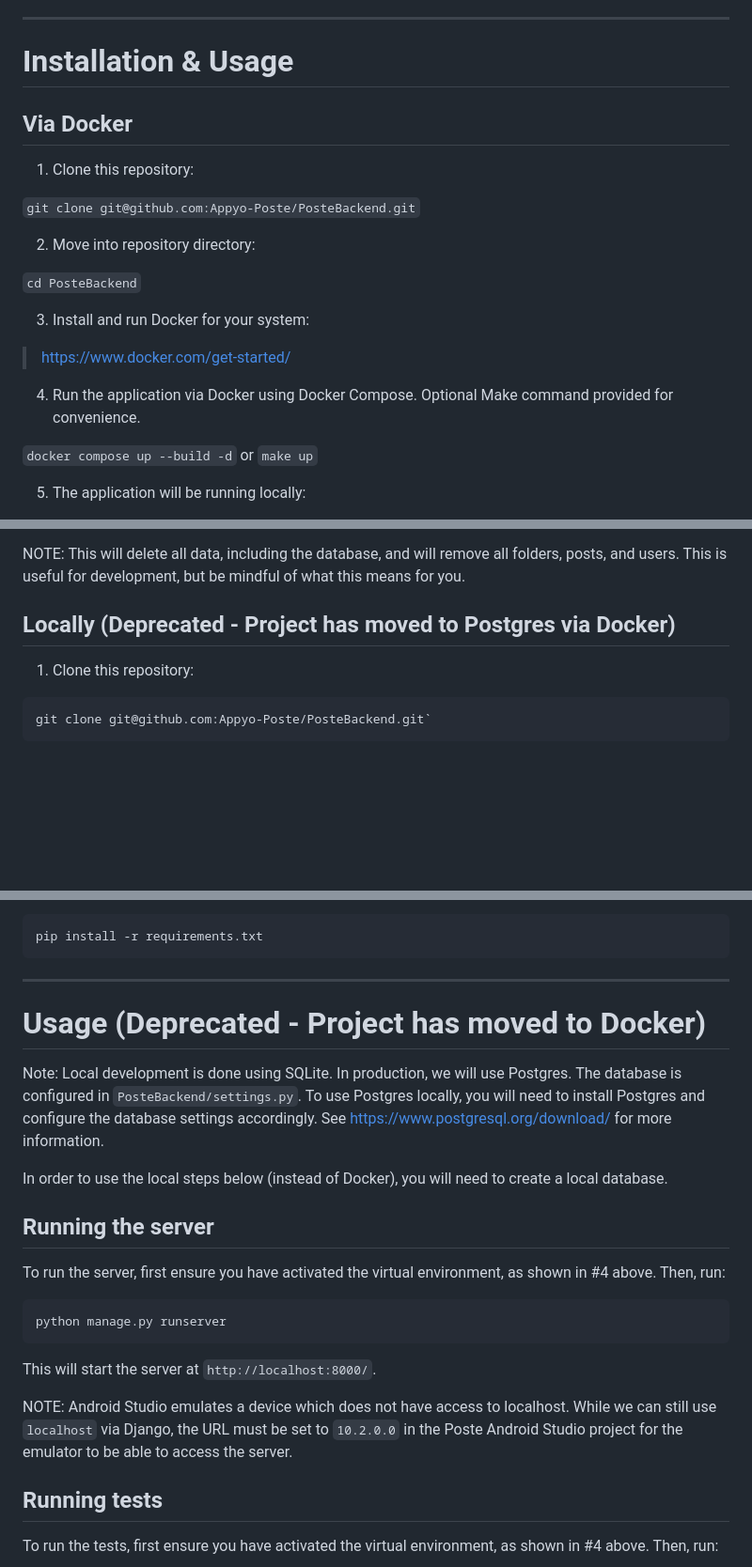
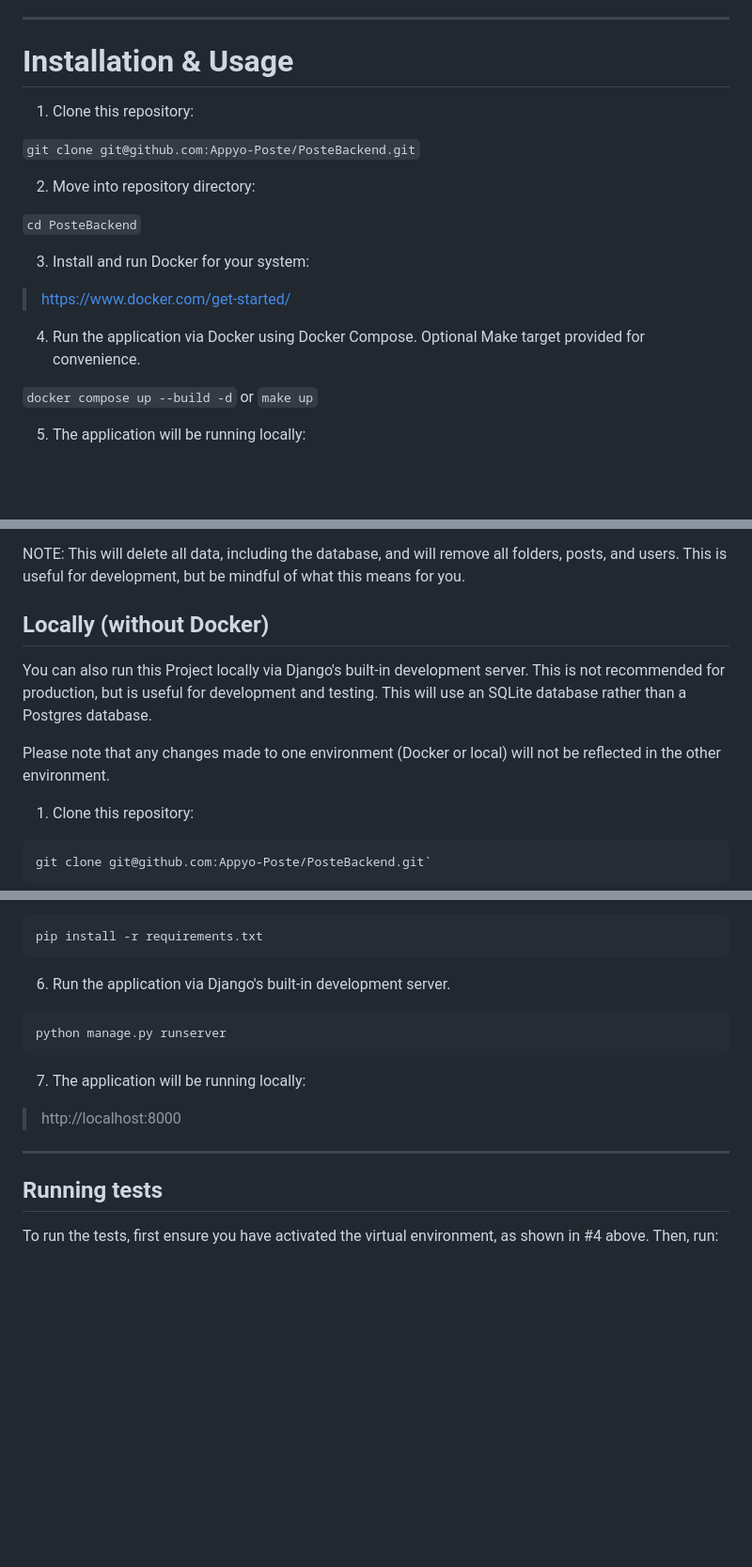
Before and after one commit to Appyo-Poste/PosteBackend, a Markdown page: README.md, 3 parts joined by grey strips. Shown: that part at 94% size. GitHub-like rendering; blank space fills up the shorter version.

Commit message:
Finish Dockerization

````diff
--- a/README.md
+++ b/README.md
@@ -8,8 +8,6 @@ This repository contains the Poste backend server application / API as a Python
 ---
 
 # Installation & Usage
-
-## Via Docker
 
 1. Clone this repository:
 
@@ -23,7 +21,7 @@ This repository contains the Poste backend server application / API as a Python
 
 >https://www.docker.com/get-started/
 
-4. Run the application via Docker using Docker Compose. Optional Make command provided for convenience.
+4. Run the application via Docker using Docker Compose. Optional Make target provided for convenience.
 
 `docker compose up --build -d` or `make up`
 
@@ -49,7 +47,12 @@ password: admin1234
 NOTE: This will delete all data, including the database, and will remove all folders, posts, and users. This is useful
 for development, but be mindful of what this means for you.
 
-## Locally (Deprecated - Project has moved to Postgres via Docker)
+## Locally (without Docker)
+
+You can also run this Project locally via Django's built-in development server. This is not recommended for production,
+but is useful for development and testing. This will use an SQLite database rather than a Postgres database.
+
+Please note that any changes made to one environment (Docker or local) will not be reflected in the other environment.
 
 1. Clone this repository:
 ```
@@ -78,30 +81,16 @@ cd PosteBackend
 pip install -r requirements.txt
 ```
 
----
-
-# Usage (Deprecated - Project has moved to Docker)
-
-Note: Local development is done using SQLite. In production, we will use Postgres. The database is configured in
-`PosteBackend/settings.py`. To use Postgres locally, you will need to install Postgres and configure the database
-settings accordingly. See https://www.postgresql.org/download/ for more information.
-
-In order to use the local steps below (instead of Docker), you will need to create a local database.
-
-
-## Running the server
-
-To run the server, first ensure you have activated the virtual environment, as shown in #4 above. Then, run:
+6. Run the application via Django's built-in development server.
 
 ```
 python manage.py runserver
 ```
 
-This will start the server at `http://localhost:8000/`.
+7. The application will be running locally:
+>http://localhost:8000
 
-NOTE: Android Studio emulates a device which does not have access to localhost. While we can still use `localhost` via
-Django, the URL must be set to `10.2.0.0` in the Poste Android Studio project for the emulator to be able to access the
-server.
+---
 
 ## Running tests
 
````
